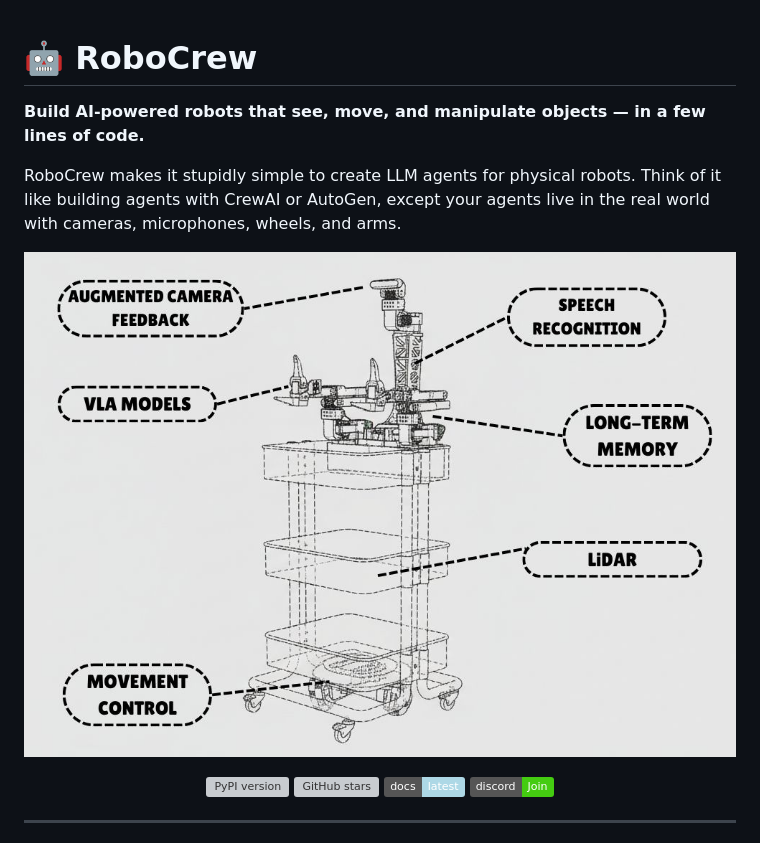
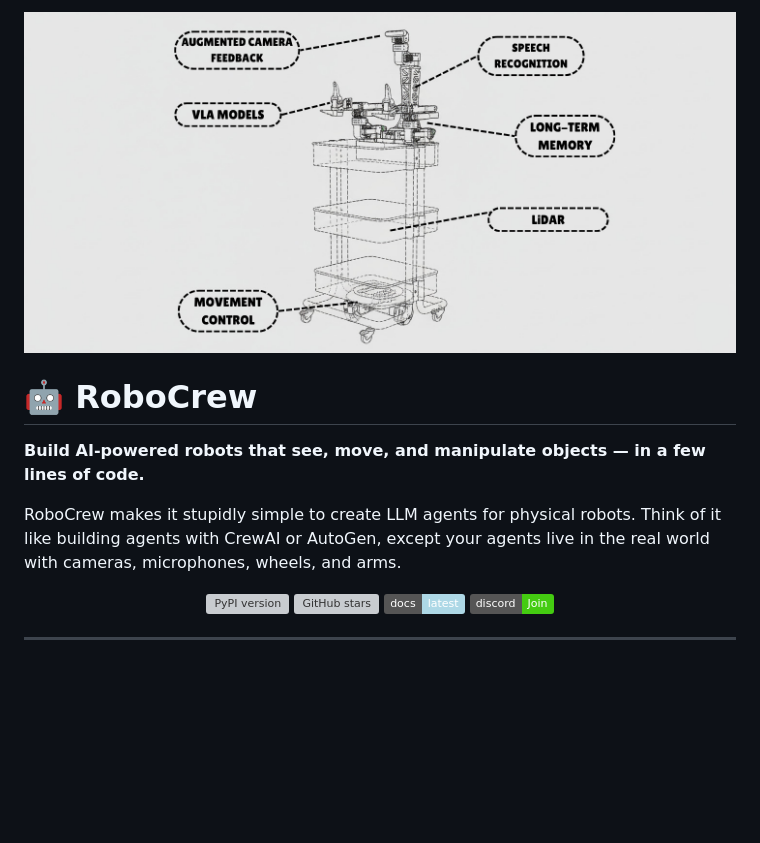
Before and after one commit to Grigorij-Dudnik/RoboCrew, a Markdown page: README.md, the part around the change. Drawn GitHub-style; pictures changed too: images/main2.jpg (added); badges without logos; blank space fills up the shorter version; grey boxes are pictures that could not be loaded.

Commit message:
experiments with main image

```diff
--- a/README.md
+++ b/README.md
@@ -1,10 +1,12 @@
+![images/main2.jpg](https://github.com/Grigorij-Dudnik/RoboCrew/blob/573b6ff33e961676ad349b694b8c20b4cb8cd9ac/images/main2.jpg)
+
 # 🤖 RoboCrew
 
 **Build AI-powered robots that see, move, and manipulate objects — in a few lines of code.**
 
 RoboCrew makes it stupidly simple to create LLM agents for physical robots. Think of it like building agents with CrewAI or AutoGen, except your agents live in the real world with cameras, microphones, wheels, and arms.
 
-![images/main.jpg](https://github.com/Grigorij-Dudnik/RoboCrew/blob/573b6ff33e961676ad349b694b8c20b4cb8cd9ac/images/main.jpg)
+
 
 <div align="center">
 
```
